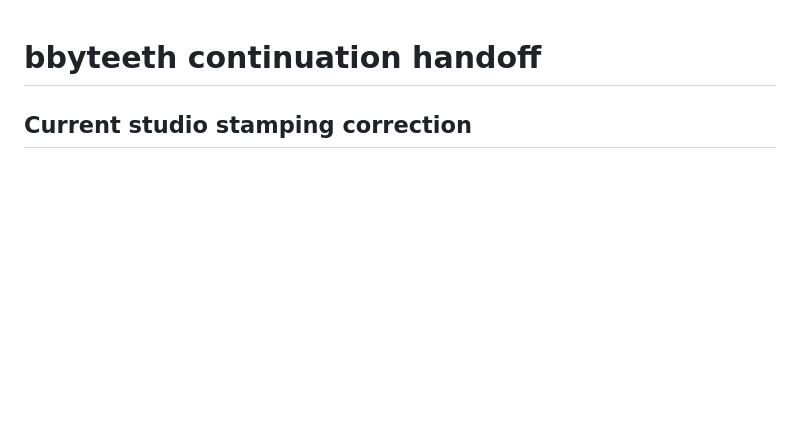
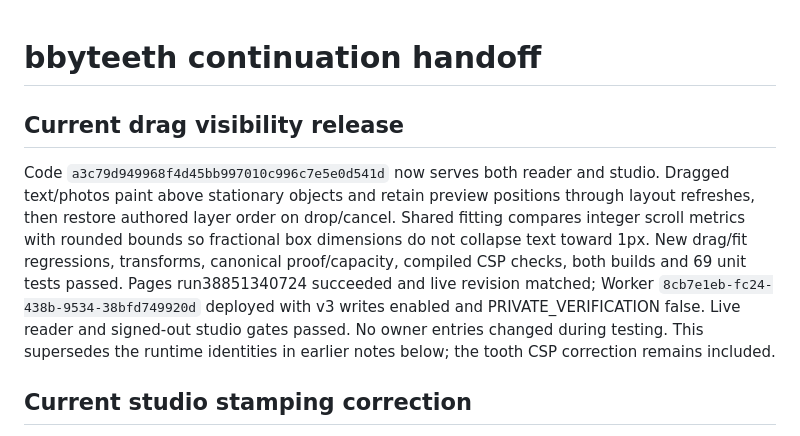
Before and after one commit to chief-teef/baby-teeth, a Markdown page: docs/next-chat-handoff.md, the part around the change. Rendered like a GitHub page; blank space fills up the shorter version.

Commit message:
Record deployed drag visibility correction

```diff
--- a/docs/next-chat-handoff.md
+++ b/docs/next-chat-handoff.md
@@ -1,4 +1,9 @@
 # bbyteeth continuation handoff
+
+## Current drag visibility release
+
+Code `a3c79d949968f4d45bb997010c996c7e5e0d541d` now serves both reader and studio. Dragged text/photos paint above stationary objects and retain preview positions through layout refreshes, then restore authored layer order on drop/cancel. Shared fitting compares integer scroll metrics with rounded bounds so fractional box dimensions do not collapse text toward 1px. New drag/fit regressions, transforms, canonical proof/capacity, compiled CSP checks, both builds and 69 unit tests passed. Pages run38851340724 succeeded and live revision matched; Worker `8cb7e1eb-fc24-438b-9534-38bfd749920d` deployed with v3 writes enabled and PRIVATE_VERIFICATION false. Live reader and signed-out studio gates passed. No owner entries changed during testing. This supersedes the runtime identities in earlier notes below; the tooth CSP correction remains included.
+
 
 ## Current studio stamping correction
 
```
Also changed, not shown: docs/desktop-scrapbook-verification.md (+2 -0 lines).
